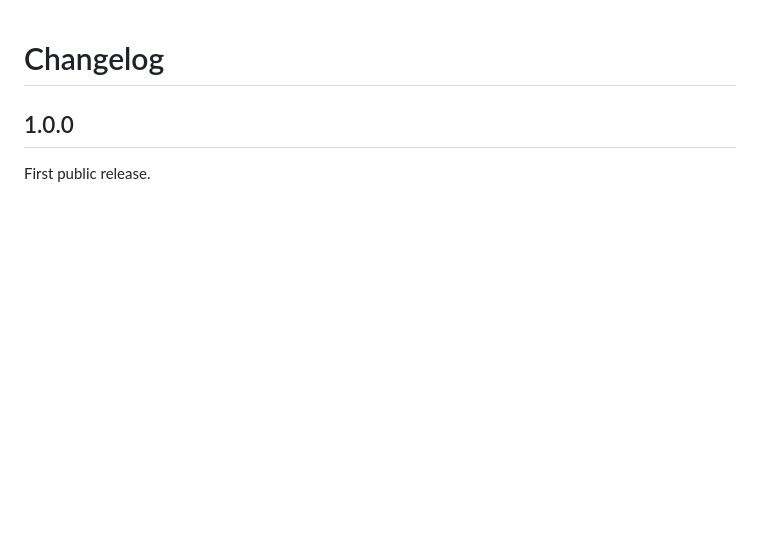
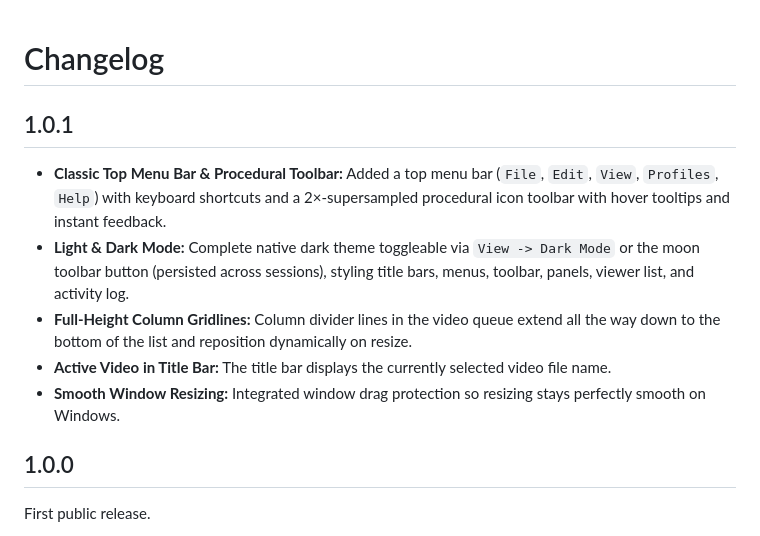
Before and after one commit to project-ceekay/ck-video-compressor, a Markdown page: CHANGELOG.md, the part around the change. Rendered like a GitHub page; blank space fills up the shorter version.

```diff
--- a/CHANGELOG.md
+++ b/CHANGELOG.md
@@ -1,4 +1,12 @@
 # Changelog
+
+## 1.0.1
+
+- **Classic Top Menu Bar & Procedural Toolbar:** Added a top menu bar (`File`, `Edit`, `View`, `Profiles`, `Help`) with keyboard shortcuts and a 2×-supersampled procedural icon toolbar with hover tooltips and instant feedback.
+- **Light & Dark Mode:** Complete native dark theme toggleable via `View -> Dark Mode` or the moon toolbar button (persisted across sessions), styling title bars, menus, toolbar, panels, viewer list, and activity log.
+- **Full-Height Column Gridlines:** Column divider lines in the video queue extend all the way down to the bottom of the list and reposition dynamically on resize.
+- **Active Video in Title Bar:** The title bar displays the currently selected video file name.
+- **Smooth Window Resizing:** Integrated window drag protection so resizing stays perfectly smooth on Windows.
 
 ## 1.0.0
 
```
Also changed, not shown: README.md (+38 -11 lines), docs/icon.png (added), docs/screenshot-dark.png (added), docs/screenshot.png, 2 other files.
